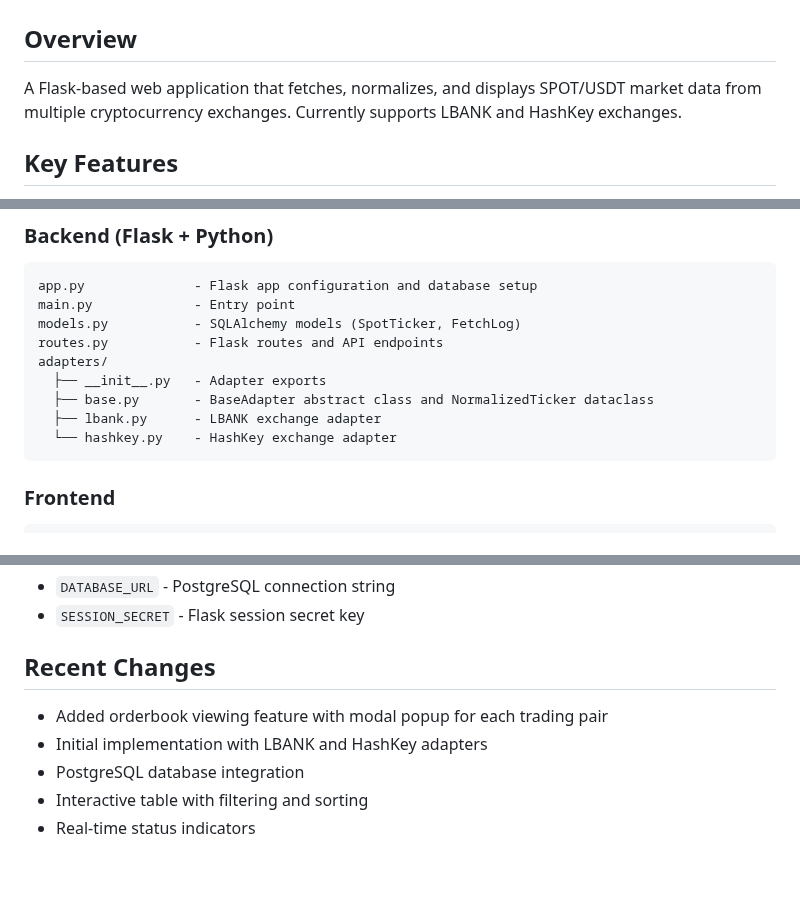
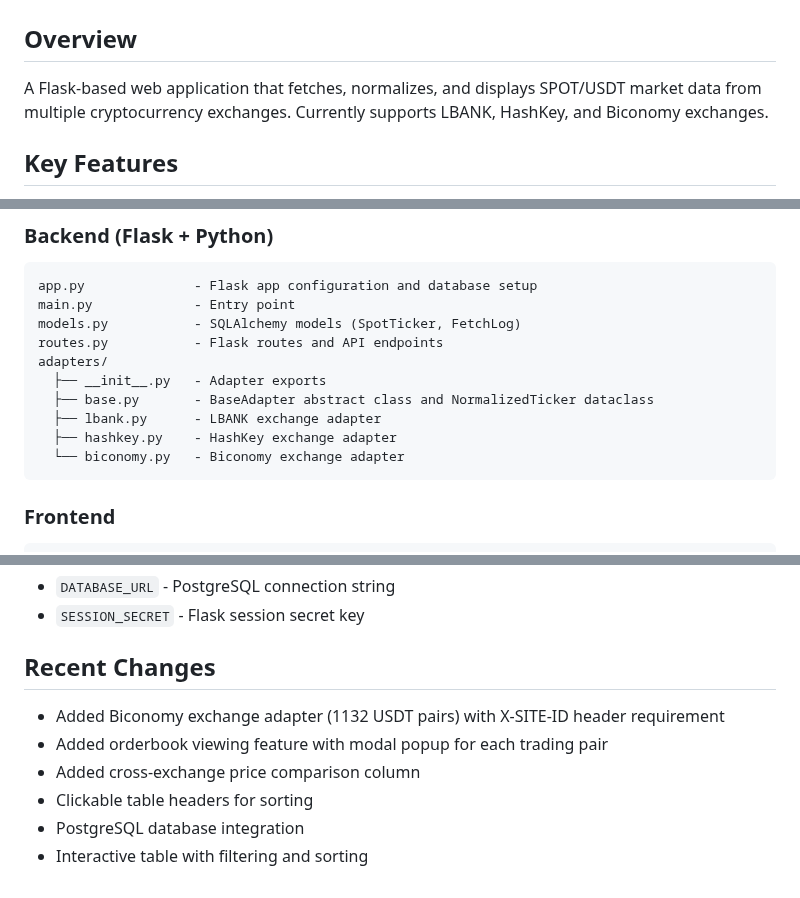
Before and after one commit to gosdorxda/arbit-replit, a Markdown page: replit.md, 3 parts joined by grey strips. Rendered like a GitHub page.

Commit message:
Add Biconomy exchange data aggregation and display to web application
Integrates Biconomy as a new exchange source, updating adapter exports, API fetch endpoints, data normalization fields, and recent changes documentation.

Replit-Commit-Author: Agent
Replit-Commit-Session-Id: 5db5806e-7ace-4175-aae1-e70fb42071b8
Replit-Commit-Checkpoint-Type: full_checkpoint
Replit-Commit-Event-Id: f3cfdfea-9976-42a5-b58a-1ee76e5dc664
Replit-Commit-Screenshot-Url: https://storage.googleapis.com/screenshot-production-us-central1/d5f23ff5-1964-4bd9-a045-77314b1ac88f/5db5806e-7ace-4175-aae1-e70fb42071b8/rAxsKHh
Replit-Helium-Checkpoint-Created: true

````diff
--- a/replit.md
+++ b/replit.md
@@ -1,7 +1,7 @@
 # Crypto Exchange Data Aggregator
 
 ## Overview
-A Flask-based web application that fetches, normalizes, and displays SPOT/USDT market data from multiple cryptocurrency exchanges. Currently supports LBANK and HashKey exchanges.
+A Flask-based web application that fetches, normalizes, and displays SPOT/USDT market data from multiple cryptocurrency exchanges. Currently supports LBANK, HashKey, and Biconomy exchanges.
 
 ## Key Features
 - **Manual Data Fetching**: Button-triggered fetching from each exchange
@@ -23,7 +23,8 @@ adapters/
   ├── __init__.py   - Adapter exports
   ├── base.py       - BaseAdapter abstract class and NormalizedTicker dataclass
   ├── lbank.py      - LBANK exchange adapter
-  └── hashkey.py    - HashKey exchange adapter
+  ├── hashkey.py    - HashKey exchange adapter
+  └── biconomy.py   - Biconomy exchange adapter
 ```
 
 ### Frontend
@@ -80,8 +82,9 @@ To add a new exchange:
 - `SESSION_SECRET` - Flask session secret key
 
 ## Recent Changes
+- Added Biconomy exchange adapter (1132 USDT pairs) with X-SITE-ID header requirement
 - Added orderbook viewing feature with modal popup for each trading pair
-- Initial implementation with LBANK and HashKey adapters
+- Added cross-exchange price comparison column
+- Clickable table headers for sorting
 - PostgreSQL database integration
 - Interactive table with filtering and sorting
-- Real-time status indicators
````
Also changed, not shown: other parts of replit.md (+2 -1 lines).
